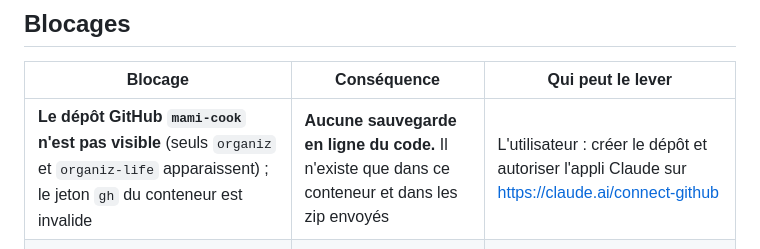
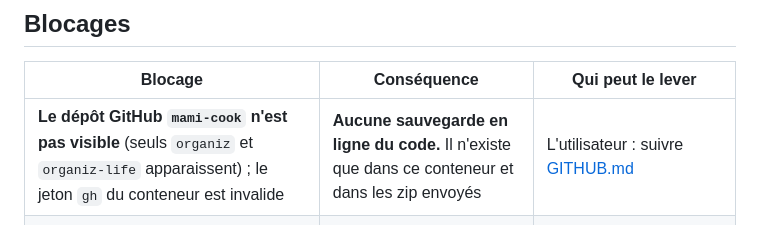
Before and after one commit to thanhly260287-dot/mami-cook, a Markdown page: docs/CURRENT_STATUS.md, the part around the change. GitHub-like rendering.

Commit message:
Docs : guide GitHub pour débutant
Co-Authored-By: Claude Opus 5.5 <noreply@anthropic.com>
Claude-Session: https://claude.ai/code/session_011KyuyiCdyRrZ5CgcnnVRQU

```diff
--- a/docs/CURRENT_STATUS.md
+++ b/docs/CURRENT_STATUS.md
@@ -34,7 +34,7 @@ Voir [TESTS.md](TESTS.md) pour les commandes et les résultats.
 
 | Blocage | Conséquence | Qui peut le lever |
 | --- | --- | --- |
-| **Le dépôt GitHub `mami-cook` n'est pas visible** (seuls `organiz` et `organiz-life` apparaissent) ; le jeton `gh` du conteneur est invalide | **Aucune sauvegarde en ligne du code.** Il n'existe que dans ce conteneur et dans les zip envoyés | L'utilisateur : créer le dépôt et autoriser l'appli Claude sur https://claude.ai/connect-github |
+| **Le dépôt GitHub `mami-cook` n'est pas visible** (seuls `organiz` et `organiz-life` apparaissent) ; le jeton `gh` du conteneur est invalide | **Aucune sauvegarde en ligne du code.** Il n'existe que dans ce conteneur et dans les zip envoyés | L'utilisateur : suivre [GITHUB.md](GITHUB.md) |
 | Le réseau du conteneur refuse `images.unsplash.com` | Pas de vraies photos de plats (illustrations générées à la place) | L'utilisateur : autoriser ce domaine dans les réglages réseau de l'environnement |
 | Le registre Docker est refusé | Impossible de lancer Supabase en local ; les tests SQL utilisent un Postgres 16 installé à part | Sans gravité |
 
```
Also changed, not shown: docs/GITHUB.md (added, +27 -0 lines).
